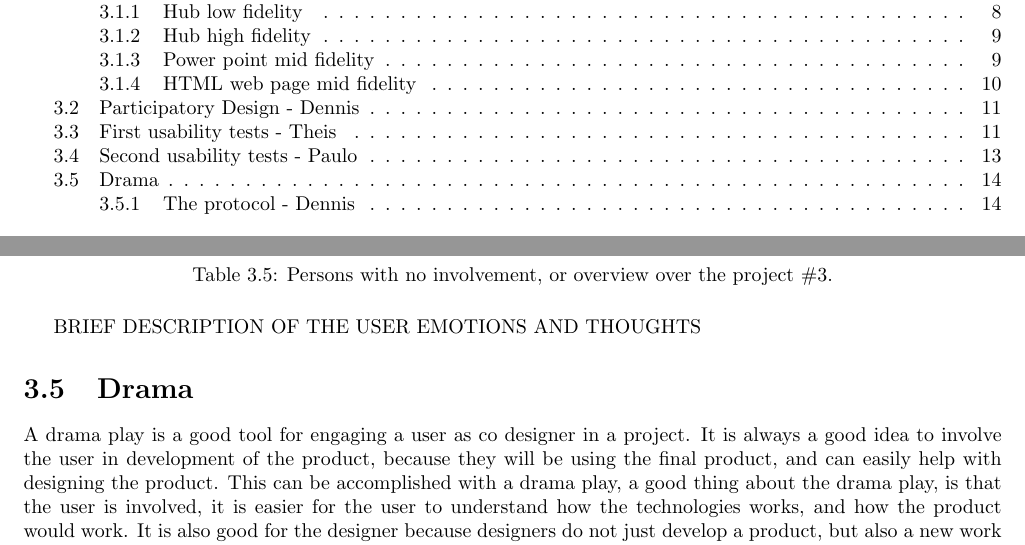
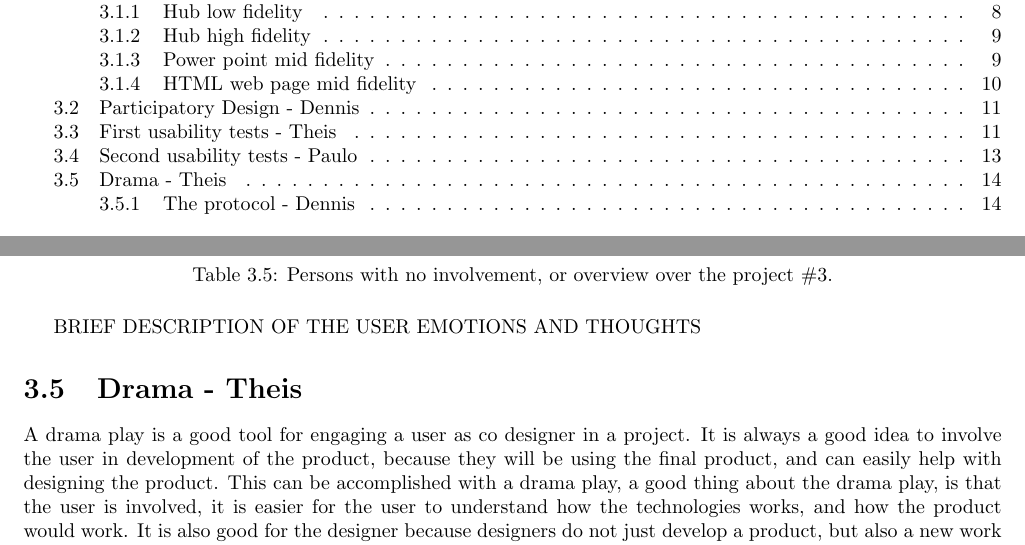
Before and after one commit to TeamUnix/InteractionDesign1, a LaTeX thesis (report.tex, which reads content/user_sessions.tex): two parts of pages 2 and 14 of 20, joined at a grey line, cut so that both start at the same text. Compiled offline with pdfLaTeX.

Commit message:
theis name added ^_^ again

```diff
--- a/content/user_sessions.tex
+++ b/content/user_sessions.tex
@@ -210,7 +211,7 @@ BRIEF DESCRIPTION OF THE USER EMOTIONS AND THOUGHTS
 
 %%%%%%%%%%%%%%%%%%%%%%%%%%%%%%%%%%%%%%%%%%%%%%%%%%%%%%%%%%
 
-\section{Drama}
+\section{Drama - Theis}
 A drama play is a good tool for engaging a user as co designer in a project. It is always a good idea to involve the user in development of the product, because they will be using the final product, and can easily help with designing the product. This can be accomplished with a drama play, a good thing about the drama play, is that the user is involved, it is easier for the user to understand how the technologies works, and how the product would work. It is also good for the designer because designers do not just develop a product, but also a new work station, this is why it is a good idea to involve the user. The user knows the work practices, he can imagine how he would use it, and assess changes. A drama play do not require big acting potential, it is a basic performance, to show the user how it works, and the designer how the user wants to use it. The goal of a drama session is not to entertain but to clarify how it all would be used.
 
 \subsection{The protocol - Dennis}
```
Also changed, not shown: content/user_sessions.tex (3 more changed lines).
